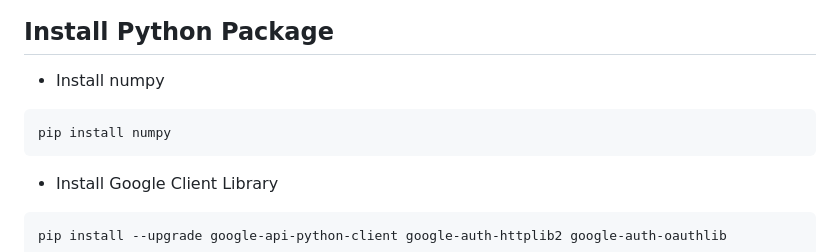
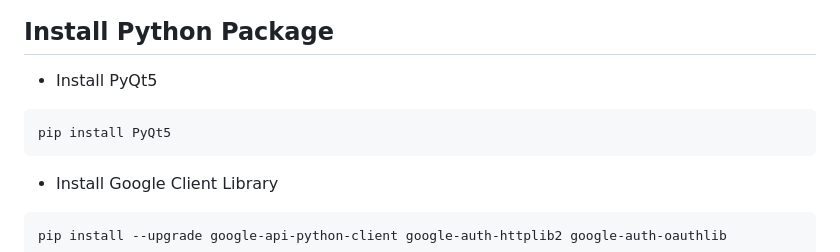
Before and after one commit to gene891212/Smart-Calendar, a Markdown page: build-env.md, the part around the change. Drawn GitHub-style.

````diff
--- a/build-env.md
+++ b/build-env.md
@@ -8,10 +8,10 @@ Select "Download ZIP" and extract the file you download
 
 ## Install Python Package
 
-- Install numpy
+- Install PyQt5
 
 ```shell
-pip install numpy
+pip install PyQt5
 ```
 
 - Install Google Client Library
````
Also changed, not shown: README.md (+18 -1 lines), img/authorize-application.png (added), img/authorize-application2.png (added), img/authorize-application3.png (added), 3 other files.
